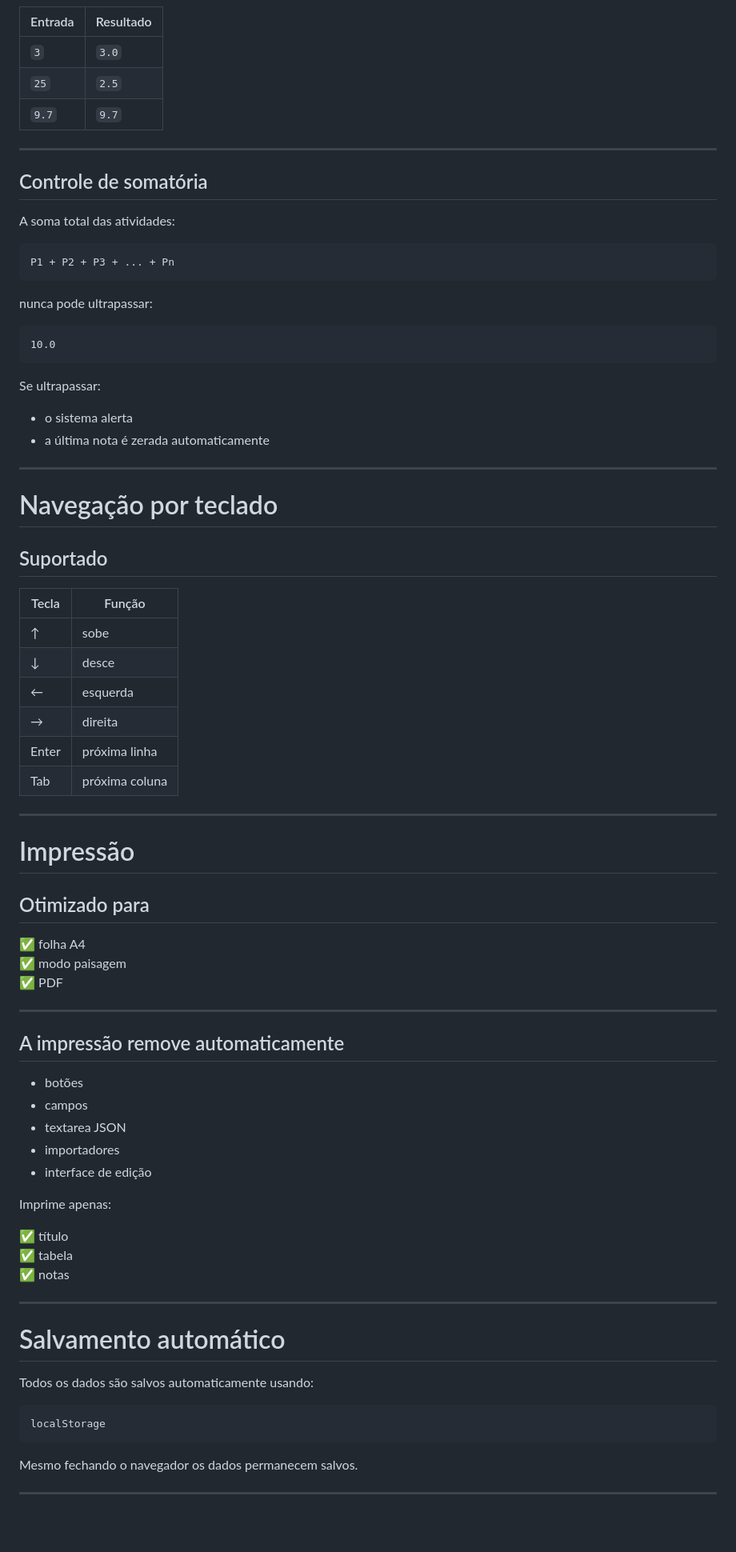
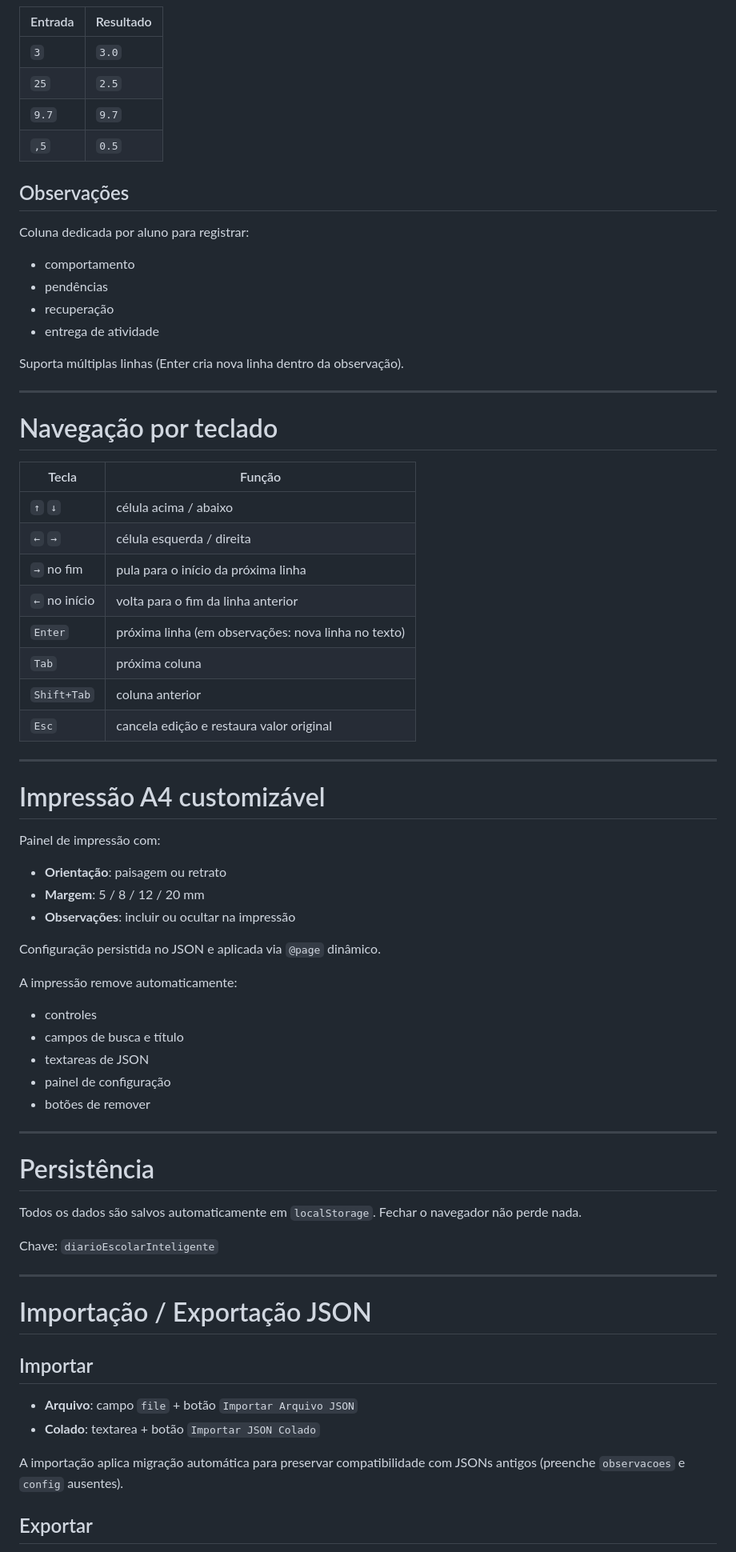
Before and after one commit to projetos-ept/diario-escolar-rapido, a Markdown page: README.md, the part around one of its changes. Shown at 80% size. Rendered like a GitHub page; blank space fills up the shorter version.

````diff
--- a/README.md
+++ b/README.md
@@ -62,83 +74,75 @@ Sem necessidade de:
 
 | Entrada | Resultado |
-|---|---|
-| `3` | `3.0` |
-| `25` | `2.5` |
-| `9.7` | `9.7` |
+|---------|-----------|
+| `3`     | `3.0`     |
+| `25`    | `2.5`     |
+| `9.7`   | `9.7`     |
+| `,5`    | `0.5`     |
 
----
+## Observações
 
-## Controle de somatória
+Coluna dedicada por aluno para registrar:
 
-A soma total das atividades:
+- comportamento
+- pendências
+- recuperação
+- entrega de atividade
 
-```text
-P1 + P2 + P3 + ... + Pn
-```
-
-nunca pode ultrapassar:
-
-```text
-10.0
-```
-
-Se ultrapassar:
-
-- o sistema alerta
-- a última nota é zerada automaticamente
+Suporta múltiplas linhas (Enter cria nova linha dentro da observação).
 
 ---
 
 # Navegação por teclado
 
-## Suportado
-
-| Tecla | Função |
-|---|---|
-| ↑ | sobe |
-| ↓ | desce |
-| ← | esquerda |
-| → | direita |
-| Enter | próxima linha |
-| Tab | próxima coluna |
+| Tecla       | Função                                              |
+|-------------|------------------------------------------------------|
+| `↑` `↓`     | célula acima / abaixo                               |
+| `←` `→`     | célula esquerda / direita                           |
+| `→` no fim  | pula para o início da próxima linha                 |
+| `←` no início | volta para o fim da linha anterior                |
+| `Enter`     | próxima linha (em observações: nova linha no texto) |
+| `Tab`       | próxima coluna                                      |
+| `Shift+Tab` | coluna anterior                                     |
+| `Esc`       | cancela edição e restaura valor original            |
 
 ---
 
-# Impressão
+# Impressão A4 customizável
 
-## Otimizado para
+Painel de impressão com:
 
-✅ folha A4
-✅ modo paisagem
-✅ PDF
+- **Orientação**: paisagem ou retrato
+- **Margem**: 5 / 8 / 12 / 20 mm
+- **Observações**: incluir ou ocultar na impressão
+
+Configuração persistida no JSON e aplicada via `@page` dinâmico.
+
+A impressão remove automaticamente:
+
+- controles
+- campos de busca e título
+- textareas de JSON
+- painel de configuração
+- botões de remover
 
 ---
 
-## A impressão remove automaticamente
+# Persistência
 
-- botões
-- campos
-- textarea JSON
-- importadores
-- interface de edição
+Todos os dados são salvos automaticamente em `localStorage`. Fechar o navegador não perde nada.
 
-Imprime apenas:
-
-✅ título
-✅ tabela
-✅ notas
+Chave: `diarioEscolarInteligente`
 
 ---
 
-# Salvamento automático
+# Importação / Exportação JSON
 
-Todos os dados são salvos automaticamente usando:
+## Importar
 
-```javascript
-localStorage
-```
+- **Arquivo**: campo `file` + botão `Importar Arquivo JSON`
+- **Colado**: textarea + botão `Importar JSON Colado`
 
-Mesmo fechando o navegador os dados permanecem salvos.
+A importação aplica migração automática para preservar compatibilidade com JSONs antigos (preenche `observacoes` e `config` ausentes).
 
----
+## Exportar
 
````
Also changed, not shown: other parts of README.md (+86 -216 lines).
